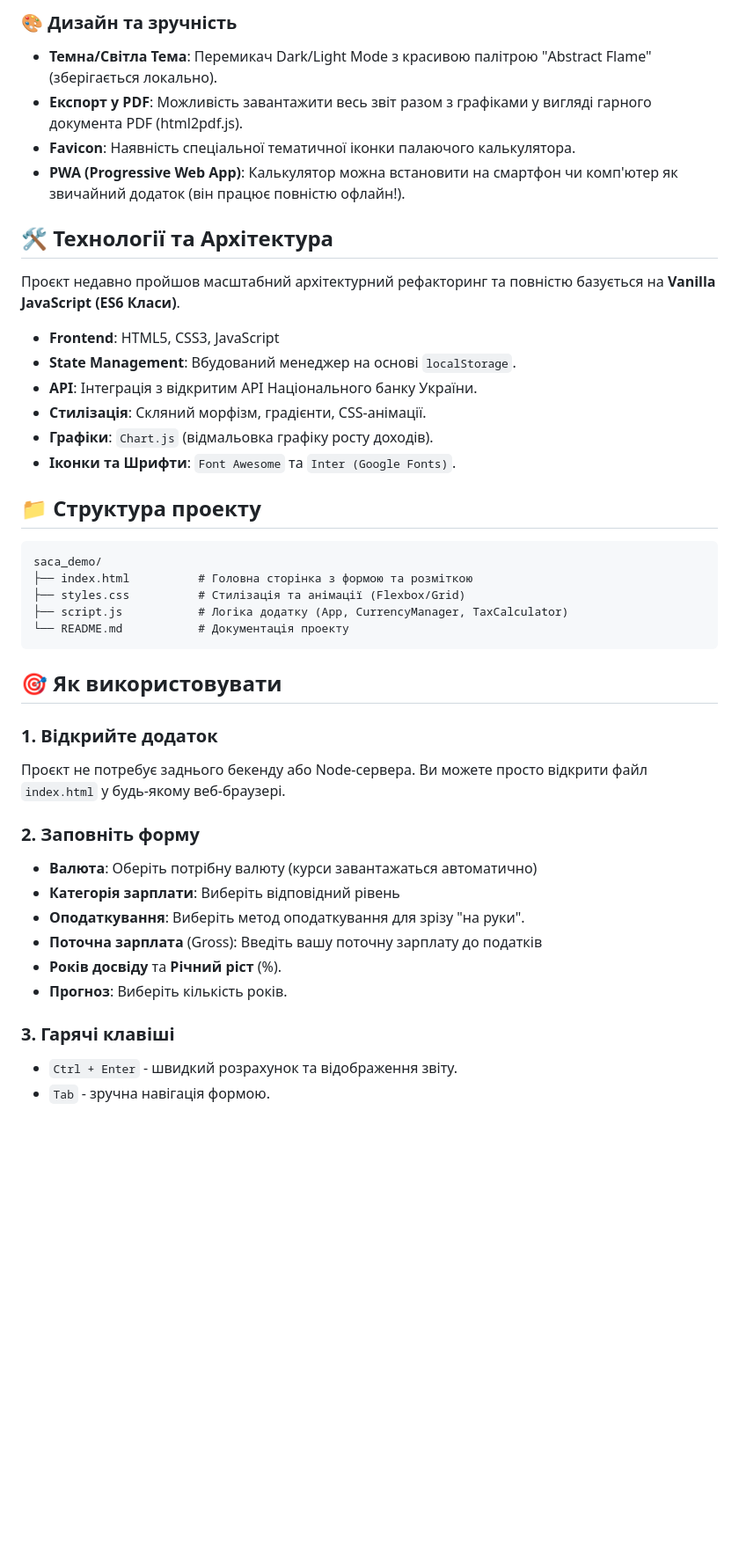
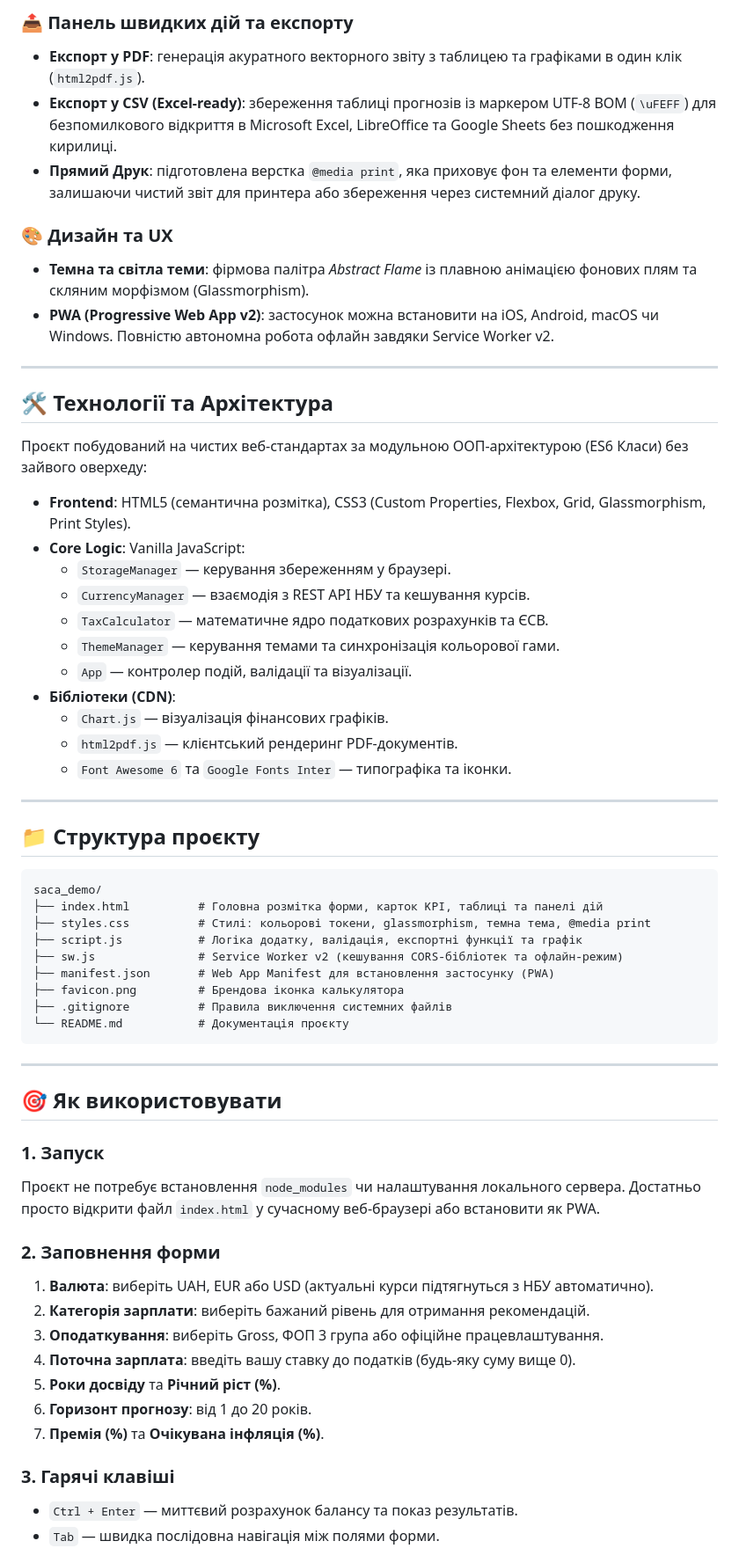
Before and after one commit to ivanlokh/saca_demo, a Markdown page: README.md, the part around one of its changes. Shown at 88% size. Drawn GitHub-style; blank space fills up the shorter version.

````diff
--- a/README.md
+++ b/README.md
@@ -37,44 +40,64 @@
 
-### 🎨 Дизайн та зручність
-- **Темна/Світла Тема**: Перемикач Dark/Light Mode з красивою палітрою "Abstract Flame" (зберігається локально).
-- **Експорт у PDF**: Можливість завантажити весь звіт разом з графіками у вигляді гарного документа PDF (html2pdf.js).
-- **Favicon**: Наявність спеціальної тематичної іконки палаючого калькулятора.
-- **PWA (Progressive Web App)**: Калькулятор можна встановити на смартфон чи комп'ютер як звичайний додаток (він працює повністю офлайн!).
+### 📤 Панель швидких дій та експорту
+- **Експорт у PDF**: генерація акуратного векторного звіту з таблицею та графіками в один клік (`html2pdf.js`).
+- **Експорт у CSV (Excel-ready)**: збереження таблиці прогнозів із маркером UTF-8 BOM (`\uFEFF`) для безпомилкового відкриття в Microsoft Excel, LibreOffice та Google Sheets без пошкодження кирилиці.
+- **Прямий Друк**: підготовлена верстка `@media print`, яка приховує фон та елементи форми, залишаючи чистий звіт для принтера або збереження через системний діалог друку.
+
+### 🎨 Дизайн та UX
+- **Темна та світла теми**: фірмова палітра *Abstract Flame* із плавною анімацією фонових плям та скляним морфізмом (Glassmorphism).
+- **PWA (Progressive Web App v2)**: застосунок можна встановити на iOS, Android, macOS чи Windows. Повністю автономна робота офлайн завдяки Service Worker v2.
+
+---
 
 ## 🛠 Технології та Архітектура
-Проєкт недавно пройшов масштабний архітектурний рефакторинг та повністю базується на **Vanilla JavaScript (ES6 Класи)**.
 
-- **Frontend**: HTML5, CSS3, JavaScript
-- **State Management**: Вбудований менеджер на основі `localStorage`.
-- **API**: Інтеграція з відкритим API Національного банку України.
-- **Стилізація**: Скляний морфізм, градієнти, CSS-анімації.
-- **Графіки**: `Chart.js` (відмальовка графіку росту доходів).
-- **Іконки та Шрифти**: `Font Awesome` та `Inter (Google Fonts)`.
+Проєкт побудований на чистих веб-стандартах за модульною ООП-архітектурою (ES6 Класи) без зайвого оверхеду:
 
-## 📁 Структура проекту
+- **Frontend**: HTML5 (семантична розмітка), CSS3 (Custom Properties, Flexbox, Grid, Glassmorphism, Print Styles).
+- **Core Logic**: Vanilla JavaScript:
+  - `StorageManager` — керування збереженням у браузері.
+  - `CurrencyManager` — взаємодія з REST API НБУ та кешування курсів.
+  - `TaxCalculator` — математичне ядро податкових розрахунків та ЄСВ.
+  - `ThemeManager` — керування темами та синхронізація кольорової гами.
+  - `App` — контролер подій, валідації та візуалізації.
+- **Бібліотеки (CDN)**:
+  - `Chart.js` — візуалізація фінансових графіків.
+  - `html2pdf.js` — клієнтський рендеринг PDF-документів.
+  - `Font Awesome 6` та `Google Fonts Inter` — типографіка та іконки.
+
+---
+
+## 📁 Структура проєкту
 
 ```
 saca_demo/
-├── index.html          # Головна сторінка з формою та розміткою
-├── styles.css          # Стилізація та анімації (Flexbox/Grid)
-├── script.js           # Логіка додатку (App, CurrencyManager, TaxCalculator)
-└── README.md           # Документація проекту
+├── index.html          # Головна розмітка форми, карток KPI, таблиці та панелі дій
+├── styles.css          # Стилі: кольорові токени, glassmorphism, темна тема, @media print
+├── script.js           # Логіка додатку, валідація, експортні функції та графік
+├── sw.js               # Service Worker v2 (кешування CORS-бібліотек та офлайн-режим)
+├── manifest.json       # Web App Manifest для встановлення застосунку (PWA)
+├── favicon.png         # Брендова іконка калькулятора
+├── .gitignore          # Правила виключення системних файлів
+└── README.md           # Документація проєкту
 ```
+
+---
 
 ## 🎯 Як використовувати
 
-### 1. Відкрийте додаток
-Проєкт не потребує заднього бекенду або Node-сервера. Ви можете просто відкрити файл `index.html` у будь-якому веб-браузері.
+### 1. Запуск
+Проєкт не потребує встановлення `node_modules` чи налаштування локального сервера. Достатньо просто відкрити файл `index.html` у сучасному веб-браузері або встановити як PWA.
 
-### 2. Заповніть форму
-- **Валюта**: Оберіть потрібну валюту (курси завантажаться автоматично)
-- **Категорія зарплати**: Виберіть відповідний рівень
-- **Оподаткування**: Виберіть метод оподаткування для зрізу "на руки".
-- **Поточна зарплата** (Gross): Введіть вашу поточну зарплату до податків
-- **Років досвіду** та **Річний ріст** (%).
-- **Прогноз**: Виберіть кількість років.
+### 2. Заповнення форми
+1. **Валюта**: виберіть UAH, EUR або USD (актуальні курси підтягнуться з НБУ автоматично).
+2. **Категорія зарплати**: виберіть бажаний рівень для отримання рекомендацій.
+3. **Оподаткування**: виберіть Gross, ФОП 3 група або офіційне працевлаштування.
+4. **Поточна зарплата**: введіть вашу ставку до податків (будь-яку суму вище 0).
+5. **Роки досвіду** та **Річний ріст (%)**.
+6. **Горизонт прогнозу**: від 1 до 20 років.
+7. **Премія (%)** та **Очікувана інфляція (%)**.
 
 ### 3. Гарячі клавіші
-- `Ctrl + Enter` - швидкий розрахунок та відображення звіту.
-- `Tab` - зручна навігація формою.
+- `Ctrl + Enter` — миттєвий розрахунок балансу та показ результатів.
+- `Tab` — швидка послідовна навігація між полями форми.
 
````
Also changed, not shown: other parts of README.md (+39 -31 lines).
